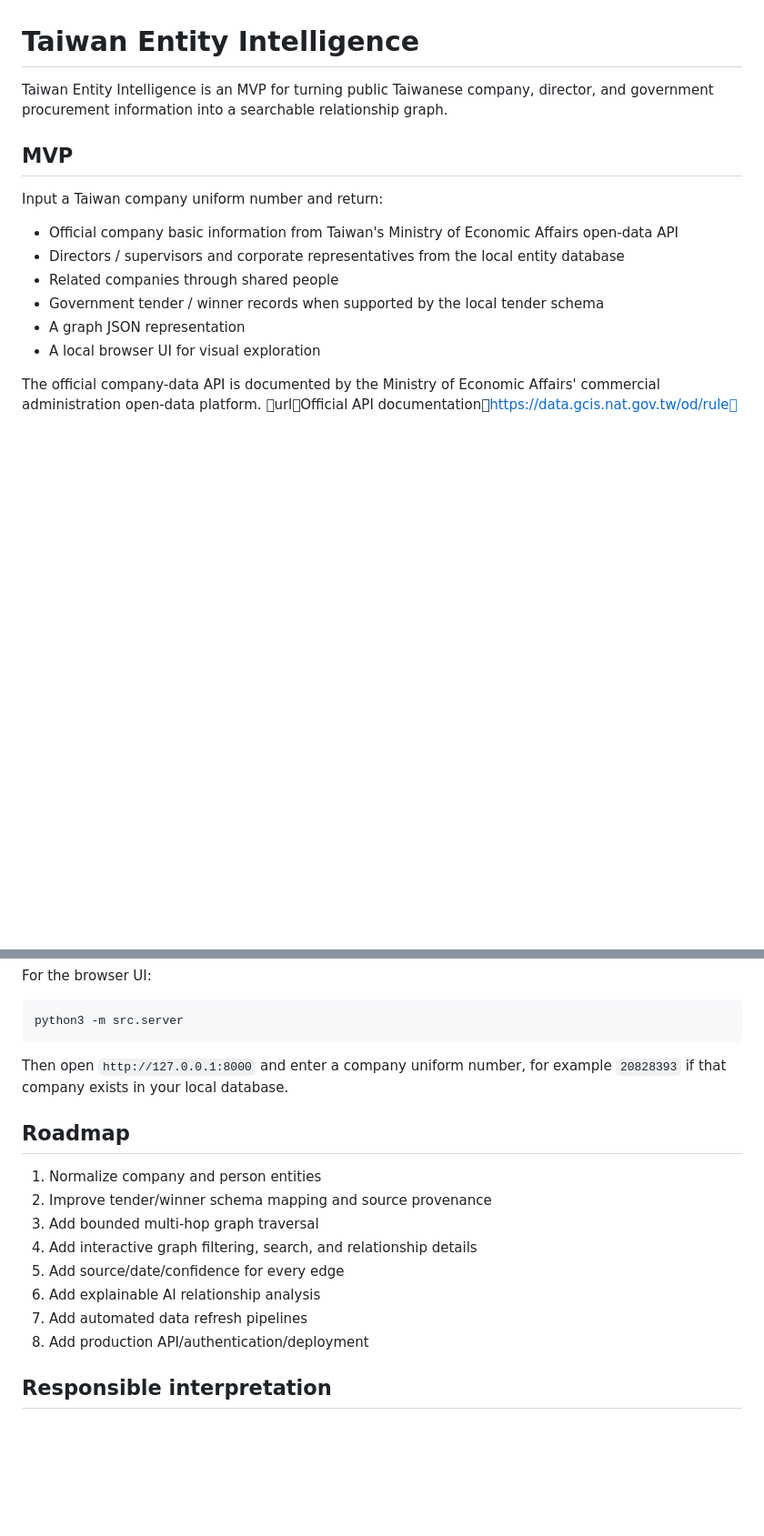
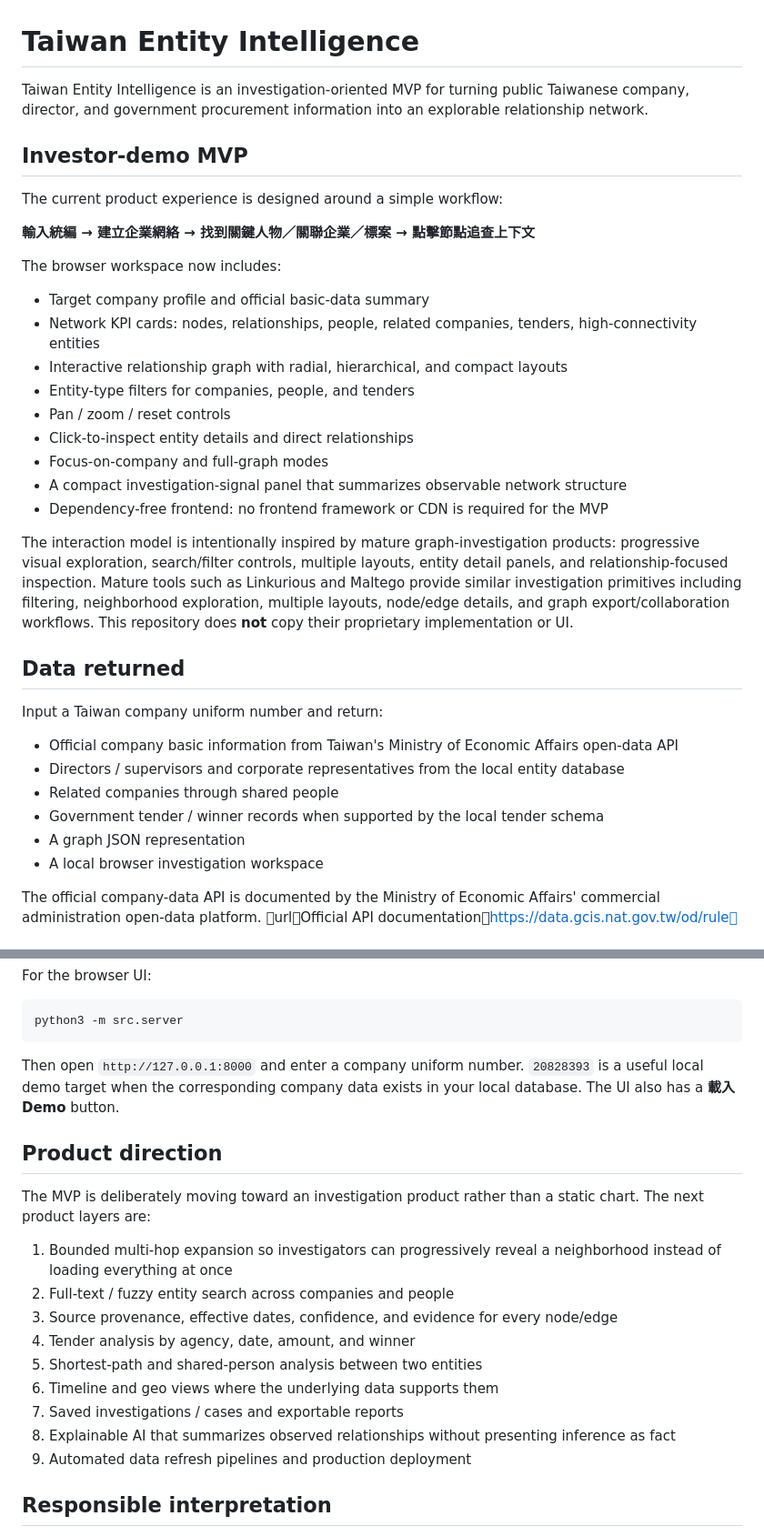
Before and after one commit to Idealitrepublic/taiwan-entity-intelligence, a Markdown page: README.md, 2 parts joined by grey strips. Shown at 91% size. Rendered like a GitHub page; blank space fills up the shorter version.

Commit message:
docs: update product README for investor-demo workspace

````diff
--- a/README.md
+++ b/README.md
@@ -1,8 +1,28 @@
 # Taiwan Entity Intelligence
 
-Taiwan Entity Intelligence is an MVP for turning public Taiwanese company, director, and government procurement information into a searchable relationship graph.
+Taiwan Entity Intelligence is an investigation-oriented MVP for turning public Taiwanese company, director, and government procurement information into an explorable relationship network.
 
-## MVP
+## Investor-demo MVP
+
+The current product experience is designed around a simple workflow:
+
+**輸入統編 → 建立企業網絡 → 找到關鍵人物／關聯企業／標案 → 點擊節點追查上下文**
+
+The browser workspace now includes:
+
+- Target company profile and official basic-data summary
+- Network KPI cards: nodes, relationships, people, related companies, tenders, high-connectivity entities
+- Interactive relationship graph with radial, hierarchical, and compact layouts
+- Entity-type filters for companies, people, and tenders
+- Pan / zoom / reset controls
+- Click-to-inspect entity details and direct relationships
+- Focus-on-company and full-graph modes
+- A compact investigation-signal panel that summarizes observable network structure
+- Dependency-free frontend: no frontend framework or CDN is required for the MVP
+
+The interaction model is intentionally inspired by mature graph-investigation products: progressive visual exploration, search/filter controls, multiple layouts, entity detail panels, and relationship-focused inspection. Mature tools such as Linkurious and Maltego provide similar investigation primitives including filtering, neighborhood exploration, multiple layouts, node/edge details, and graph export/collaboration workflows. This repository does **not** copy their proprietary implementation or UI.
+
+## Data returned
 
 Input a Taiwan company uniform number and return:
 
@@ -11,7 +31,7 @@ Input a Taiwan company uniform number and return:
 - Related companies through shared people
 - Government tender / winner records when supported by the local tender schema
 - A graph JSON representation
-- A local browser UI for visual exploration
+- A local browser investigation workspace
 
 The official company-data API is documented by the Ministry of Economic Affairs' commercial administration open-data platform. urlOfficial API documentationhttps://data.gcis.nat.gov.tw/od/rule
 
@@ -87,18 +107,21 @@ For the browser UI:
 python3 -m src.server
 ```
 
-Then open `http://127.0.0.1:8000` and enter a company uniform number, for example `20828393` if that company exists in your local database.
+Then open `http://127.0.0.1:8000` and enter a company uniform number. `20828393` is a useful local demo target when the corresponding company data exists in your local database. The UI also has a **載入 Demo** button.
 
-## Roadmap
+## Product direction
 
-1. Normalize company and person entities
-2. Improve tender/winner schema mapping and source provenance
-3. Add bounded multi-hop graph traversal
-4. Add interactive graph filtering, search, and relationship details
-5. Add source/date/confidence for every edge
-6. Add explainable AI relationship analysis
-7. Add automated data refresh pipelines
-8. Add production API/authentication/deployment
+The MVP is deliberately moving toward an investigation product rather than a static chart. The next product layers are:
+
+1. Bounded multi-hop expansion so investigators can progressively reveal a neighborhood instead of loading everything at once
+2. Full-text / fuzzy entity search across companies and people
+3. Source provenance, effective dates, confidence, and evidence for every node/edge
+4. Tender analysis by agency, date, amount, and winner
+5. Shortest-path and shared-person analysis between two entities
+6. Timeline and geo views where the underlying data supports them
+7. Saved investigations / cases and exportable reports
+8. Explainable AI that summarizes observed relationships without presenting inference as fact
+9. Automated data refresh pipelines and production deployment
 
 ## Responsible interpretation
 
````
Also changed, not shown: other parts of README.md (+2 -2 lines).
